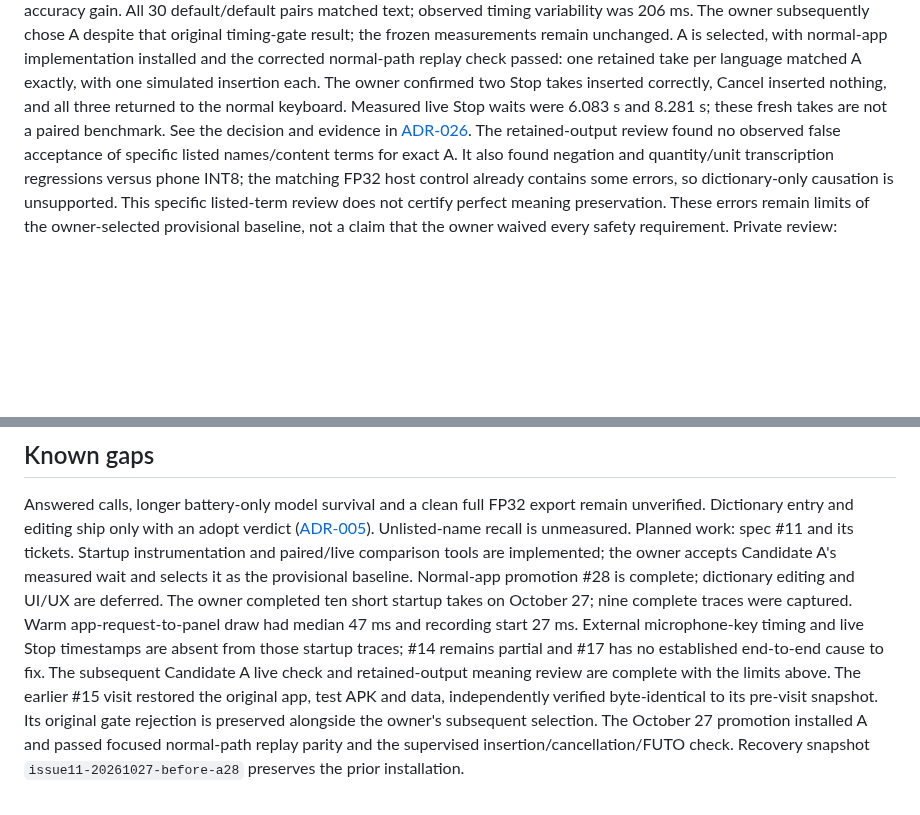
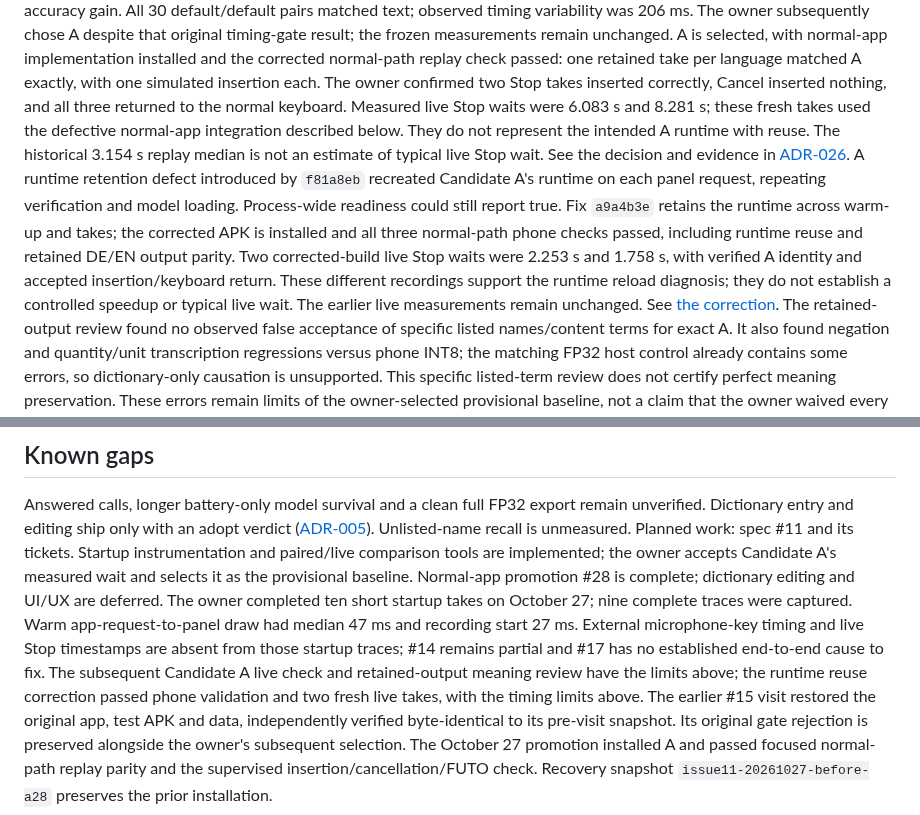
Before and after one commit to dothackerman/pixel-local-dictation, a Markdown page: README.md, 2 parts joined by grey strips. Rendered like a GitHub page; blank space fills up the shorter version.

Commit message:
Record Candidate A runtime reuse diagnosis and corrected install

```diff
--- a/README.md
+++ b/README.md
@@ -47,8 +47,20 @@ normal-app implementation installed and the corrected normal-path replay check p
 one retained take per language matched A exactly, with one simulated insertion each.
 The owner confirmed two Stop takes inserted correctly, Cancel inserted nothing, and all
 three returned to the normal keyboard. Measured live Stop waits were 6.083 s and 8.281 s;
-these fresh takes are not a paired benchmark. See the
+these fresh takes used the defective normal-app integration described below. They do not
+represent the intended A runtime with reuse. The historical 3.154 s replay median is
+not an estimate of typical live Stop wait.
+See the
 decision and evidence in [ADR-026](adrs/026-dictionary-first.md#owner-selects-candidate-a-as-the-provisional-baseline--2026-10-27).
+A runtime retention defect introduced by `f81a8eb` recreated Candidate A's runtime on
+each panel request, repeating verification and model loading. Process-wide readiness
+could still report true. Fix `a9a4b3e` retains the runtime across warm-up and takes;
+the corrected APK is installed and all three normal-path phone checks passed, including
+runtime reuse and retained DE/EN output parity. Two corrected-build live Stop waits were
+2.253 s and 1.758 s, with verified A identity and accepted insertion/keyboard return.
+These different recordings support the runtime reload diagnosis; they do not establish a
+controlled speedup or typical live wait. The earlier live measurements
+remain unchanged. See [the correction](adrs/026-dictionary-first.md#candidate-a-runtime-retention-correction--2026-10-27).
 The retained-output review found no observed false acceptance of specific listed names/content
 terms for exact A. It also found negation and quantity/unit transcription regressions versus
 phone INT8; the matching FP32 host control already contains some errors, so dictionary-only
@@ -267,7 +279,8 @@ ten short startup takes on October 27; nine complete traces were captured. Warm
 app-request-to-panel draw had median 47 ms and recording start 27 ms. External
 microphone-key timing and live Stop timestamps are absent from those startup traces;
 #14 remains partial and #17 has no established end-to-end cause to fix. The subsequent
-Candidate A live check and retained-output meaning review are complete with the limits above.
+Candidate A live check and retained-output meaning review have the limits above; the
+runtime reuse correction passed phone validation and two fresh live takes, with the timing limits above.
 The earlier #15 visit restored the original app, test APK and data, independently verified
 byte-identical to its pre-visit snapshot. Its original gate rejection is preserved alongside
 the owner's subsequent selection. The October 27 promotion installed A and passed focused
```
Also changed, not shown: adrs/026-dictionary-first.md (+50 -0 lines).
